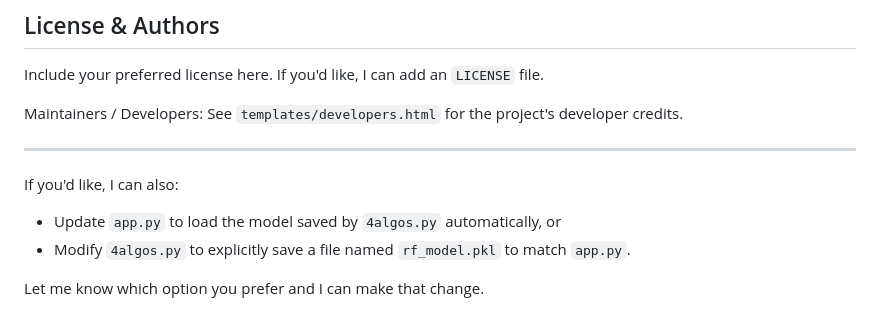
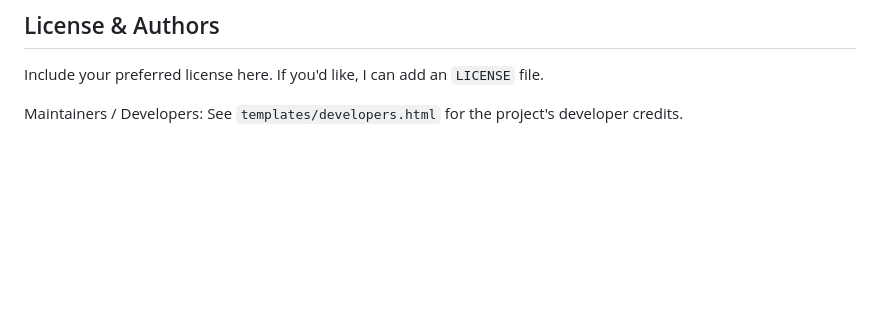
Before and after one commit to arpitjainnn14/UPI-Fraud-Prediction-System, a Markdown page: Readme.md, the part around the change. Drawn GitHub-style; blank space fills up the shorter version.

Commit message:
Clean up README by removing unused options
Removed options for updating app.py and modifying 4algos.py from the README.

```diff
--- a/Readme.md
+++ b/Readme.md
@@ -130,12 +130,3 @@ See `requirements.txt`. At a minimum the project needs:
 Include your preferred license here. If you'd like, I can add an `LICENSE` file.
 
 Maintainers / Developers: See `templates/developers.html` for the project's developer credits.
-
----
-
-If you'd like, I can also:
-
-- Update `app.py` to load the model saved by `4algos.py` automatically, or
-- Modify `4algos.py` to explicitly save a file named `rf_model.pkl` to match `app.py`.
-
-Let me know which option you prefer and I can make that change.
```
